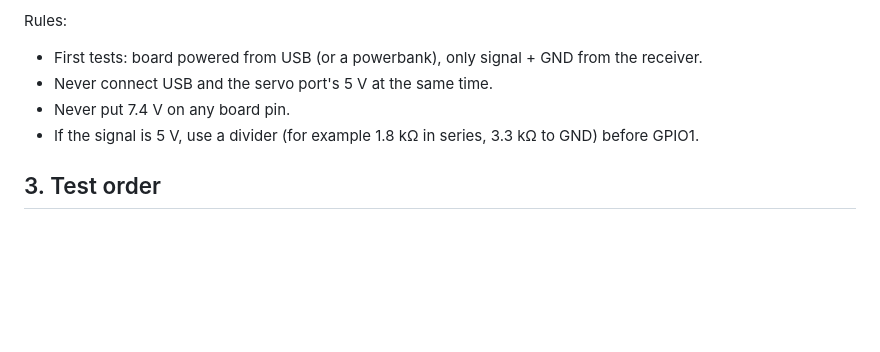
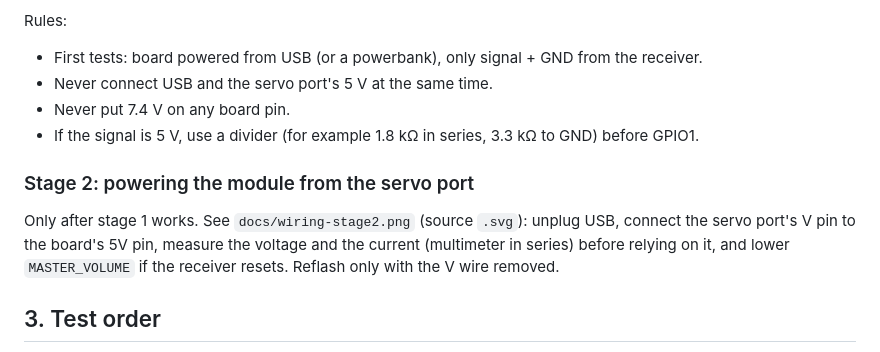
Before and after one commit to sourekv/cyberbrick_sound, a Markdown page: docs/bringup.md, the part around the change. GitHub-like rendering; blank space fills up the shorter version.

```diff
--- a/docs/bringup.md
+++ b/docs/bringup.md
@@ -45,6 +45,9 @@ Rules:
 - Never put 7.4 V on any board pin.
 - If the signal is 5 V, use a divider (for example 1.8 kΩ in series, 3.3 kΩ to GND) before GPIO1.
 
+### Stage 2: powering the module from the servo port
+Only after stage 1 works. See `docs/wiring-stage2.png` (source `.svg`): unplug USB, connect the servo port's V pin to the board's 5V pin, measure the voltage and the current (multimeter in series) before relying on it, and lower `MASTER_VOLUME` if the receiver resets. Reflash only with the V wire removed.
+
 ## 3. Test order
 1. `pio run -e test_tone -t upload` - expect a steady 440 Hz tone. Checks amplifier and speaker.
 2. `pio run -e pulse_measure -t upload` - move the stick, expect about 1000-2000 us at about 50 Hz.
```
Also changed, not shown: README.md (+2 -0 lines), docs/wiring-stage2.png (added), 1 other file.
